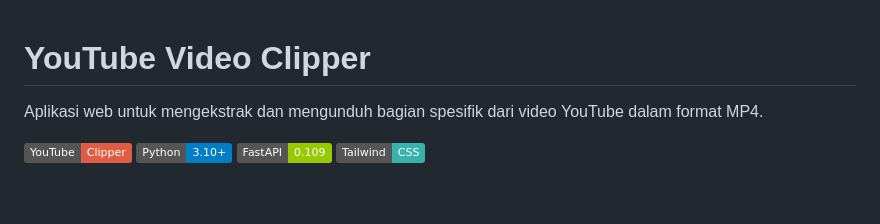
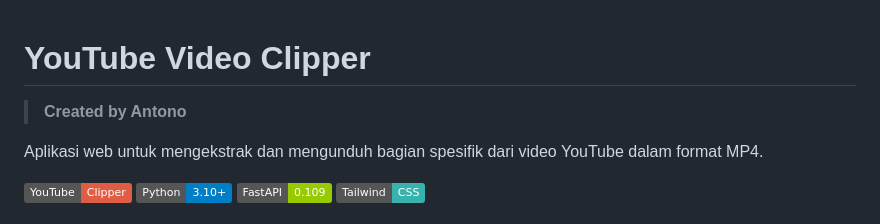
Before and after one commit to antono4/youtube-video-clipper, a Markdown page: README.md, the part around the change. GitHub-like rendering; badges without logos; blank space fills up the shorter version.

Commit message:
Add attribution: Created by Antono

```diff
--- a/README.md
+++ b/README.md
@@ -1,4 +1,7 @@
 # YouTube Video Clipper
+
+> **Created by Antono**
+
 
 Aplikasi web untuk mengekstrak dan mengunduh bagian spesifik dari video YouTube dalam format MP4.
 
```
